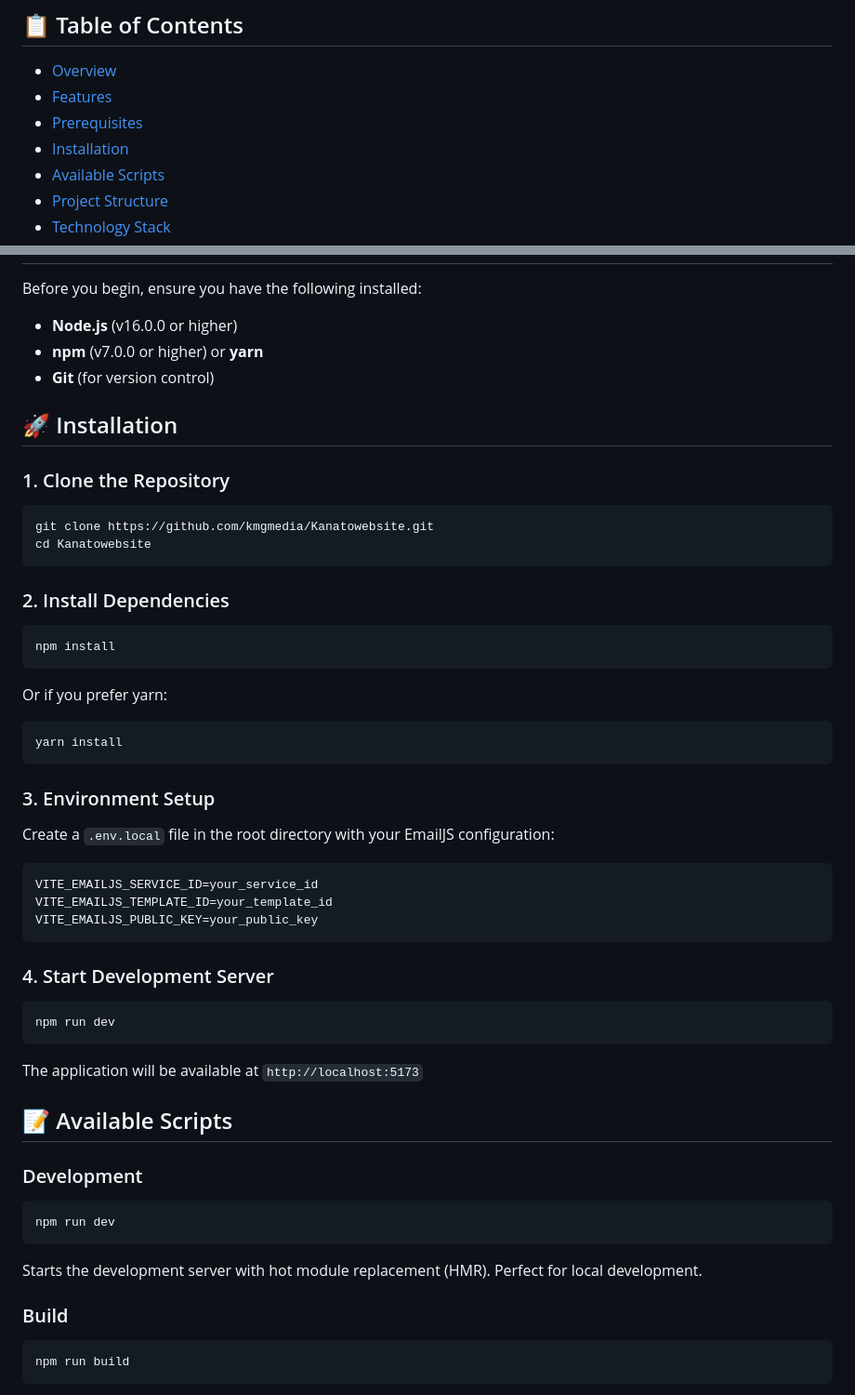
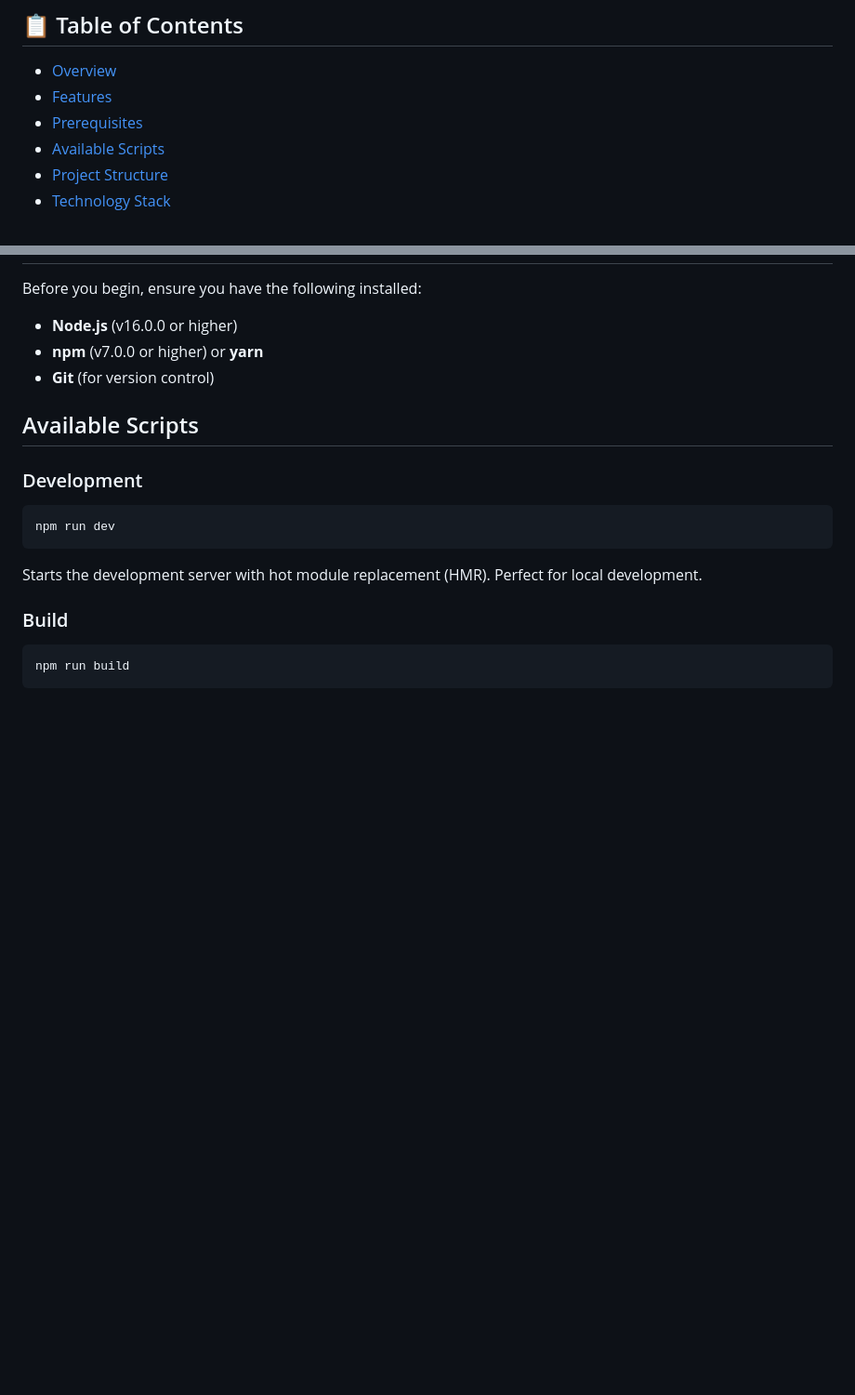
Before and after one commit to kmgmedia/Kanatowebsite, a Markdown page: README.md, 2 parts joined by grey strips. Shown at 93% size. Drawn GitHub-style; blank space fills up the shorter version.

Commit message:
docs: Remove Installation section from README

````diff
--- a/README.md
+++ b/README.md
@@ -7,7 +7,6 @@ A modern, responsive website for Kanato - a digital design and development agenc
 - [Overview](#overview)
 - [Features](#features)
 - [Prerequisites](#prerequisites)
-- [Installation](#installation)
 - [Available Scripts](#available-scripts)
 - [Project Structure](#project-structure)
 - [Technology Stack](#technology-stack)
@@ -40,46 +39,7 @@ Before you begin, ensure you have the following installed:
 - **npm** (v7.0.0 or higher) or **yarn**
 - **Git** (for version control)
 
-## 🚀 Installation
-
-### 1. Clone the Repository
-
-```bash
-git clone https://github.com/kmgmedia/Kanatowebsite.git
-cd Kanatowebsite
-```
-
-### 2. Install Dependencies
-
-```bash
-npm install
-```
-
-Or if you prefer yarn:
-
-```bash
-yarn install
-```
-
-### 3. Environment Setup
-
-Create a `.env.local` file in the root directory with your EmailJS configuration:
-
-```env
-VITE_EMAILJS_SERVICE_ID=your_service_id
-VITE_EMAILJS_TEMPLATE_ID=your_template_id
-VITE_EMAILJS_PUBLIC_KEY=your_public_key
-```
-
-### 4. Start Development Server
-
-```bash
-npm run dev
-```
-
-The application will be available at `http://localhost:5173`
-
-## 📝 Available Scripts
+## Available Scripts
 
 ### Development
 
````
